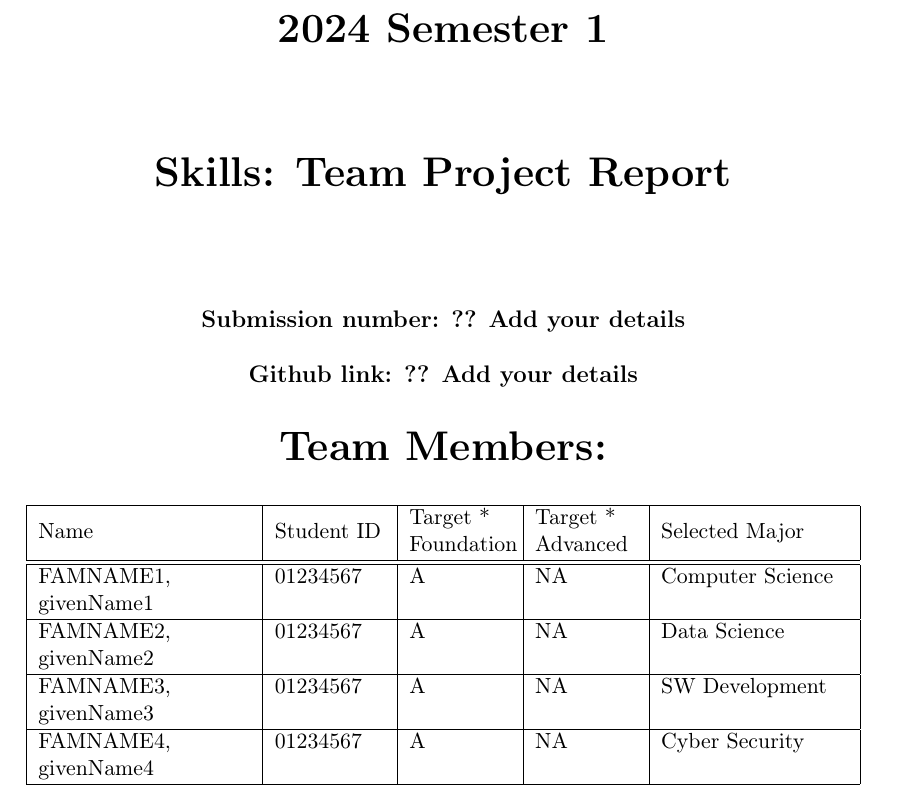
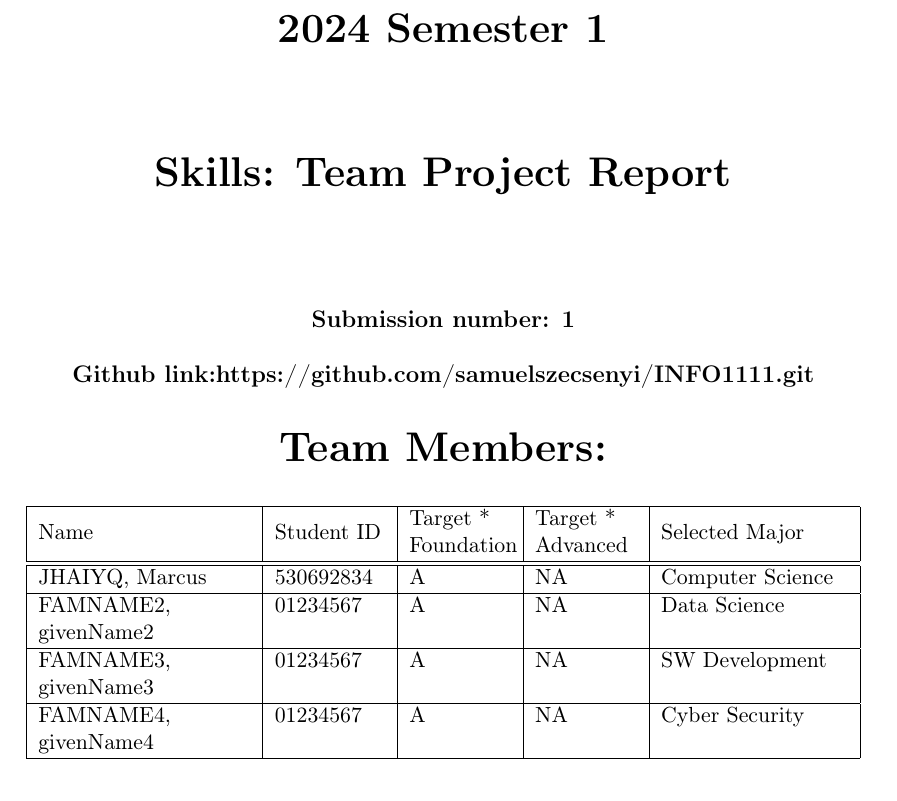
Before and after one commit to samuelszecsenyi/INFO1111, a LaTeX document (projectFiles/INFO1111_skills.tex): part of page 1 of 13, cut so that both start at the same text. Compiled offline with pdfLaTeX; a missing bibliography style is replaced by a similar one.

Commit message:
first commit -commiting all files to repository

```diff
--- a/projectFiles/INFO1111 Skills Template.tex
+++ b/projectFiles/INFO1111_skills.tex
@@ -67,8 +67,8 @@
 \textbf{\huge 2024 Semester 1}\\[2cm]
 \textbf{\huge Skills: Team Project Report}\\[2cm]
 
-\textbf{\large Submission number: ?? Add your details}\\[0.5cm]
-\textbf{\large Github link: ?? Add your details}\\[0.75cm]
+\textbf{\large Submission number: 1}\\[0.5cm]
+\textbf{\large Github link:https://github.com/samuelszecsenyi/INFO1111.git}\\[0.75cm]
 \textbf{\huge Team Members:}\\[0.75cm]
 
 \begin{tabular}{|p{0.25\textwidth}|p{0.13\textwidth}|p{0.12\textwidth}|p{0.12\textwidth}|p{0.22\textwidth}|}
```
Also changed, not shown: projectFiles/INFO1111 Skills Template.pdf (deleted), projectFiles/INFO1111_skills.pdf (added), projectFiles/INFO1111_skills.tex (4 more changed lines), 5 other files.
